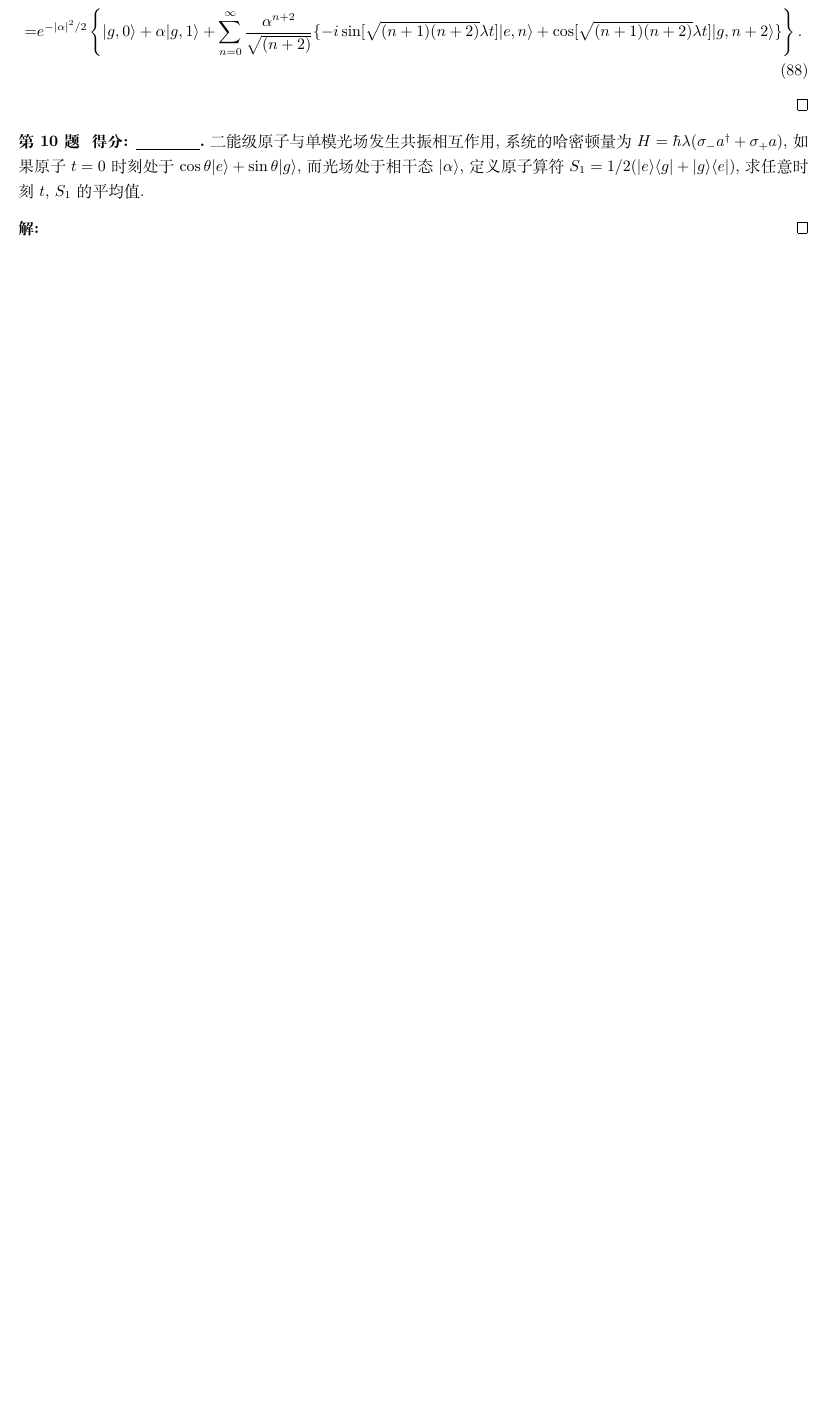
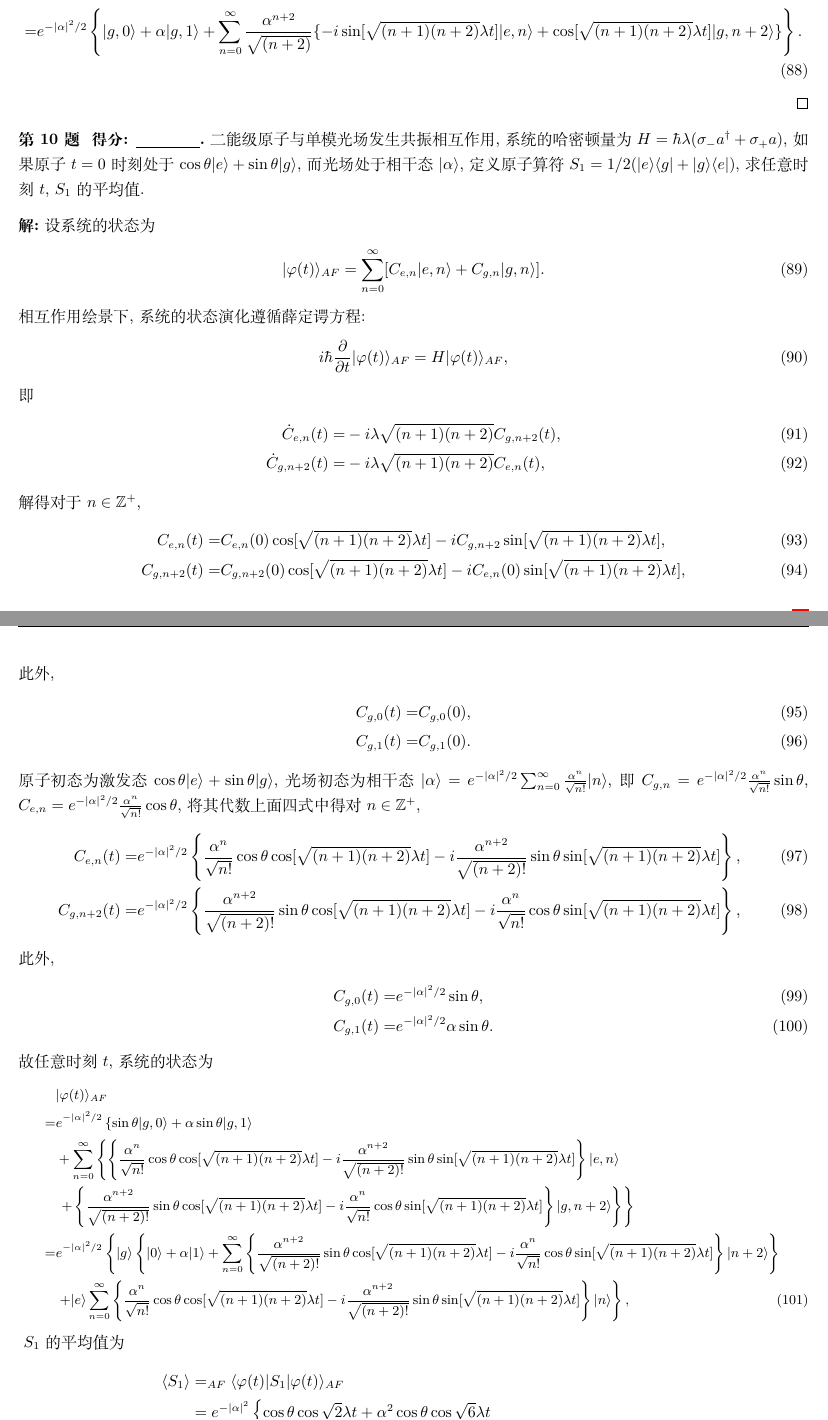
Before and after one commit to Chen-Jialin/Quantum-Optics-Exams, a LaTeX problem sheet (Exam-2014/exam-2014-sol.tex): part of page 10 of 11 before the commit and two parts of pages 10 and 11 of 12 after it, the two joined at a grey line, cut so that both start at the same text, the shorter picture padded with empty space. Compiled offline with XeLaTeX.

Commit message:
2014-10 finished

```diff
--- a/Exam-2014/exam-2014-sol.tex
+++ b/Exam-2014/exam-2014-sol.tex
@@ -473,7 +473,57 @@
     二能级原子与单模光场发生共振相互作用, 系统的哈密顿量为 $H=\hbar\lambda(\sigma_-a^{\dagger}+\sigma_+a)$, 如果原子 $t=0$ 时刻处于 $\cos\theta\lvert e\rangle+\sin\theta\lvert g\rangle$, 而光场处于相干态 $\lvert\alpha\rangle$, 定义原子算符 $S_1=1/2(\lvert e\rangle\langle g\rvert+\lvert g\rangle\langle e\rvert)$, 求任意时刻 $t$, $S_1$ 的平均值.
 \end{prob}
 \begin{sol}
-
+    设系统的状态为
+    \begin{align}
+        \lvert\varphi(t)\rangle_{AF}=\sum_{n=0}^{\infty}[C_{e,n}\lvert e,n\rangle+C_{g,n}\lvert g,n\rangle].
+    \end{align}
+    相互作用绘景下, 系统的状态演化遵循薛定谔方程:
+    \begin{align}
+        i\hbar\frac{\partial}{\partial t}\lvert\varphi(t)\rangle_{AF}=H\lvert\varphi(t)\rangle_{AF},
+    \end{align}
+    即
+    \begin{align}
+        \dot{C}_{e,n}(t)=&-i\lambda\sqrt{(n+1)(n+2)}C_{g,n+2}(t),\\
+        \dot{C}_{g,n+2}(t)=&-i\lambda\sqrt{(n+1)(n+2)}C_{e,n}(t),
+    \end{align}
+    解得对于 $n\in\mathbb{Z}^+$,
+    \begin{align}
+        C_{e,n}(t)=&C_{e,n}(0)\cos[\sqrt{(n+1)(n+2)}\lambda t]-iC_{g,n+2}\sin[\sqrt{(n+1)(n+2)}\lambda t],\\
+        C_{g,n+2}(t)=&C_{g,n+2}(0)\cos[\sqrt{(n+1)(n+2)}\lambda t]-iC_{e,n}(0)\sin[\sqrt{(n+1)(n+2)}\lambda t],
+    \end{align}
+    此外,
+    \begin{align}
+        C_{g,0}(t)=&C_{g,0}(0),\\
+        C_{g,1}(t)=&C_{g,1}(0).
+    \end{align}
+    原子初态为激发态 $\cos\theta\lvert e\rangle+\sin\theta\lvert g\rangle$, 光场初态为相干态 $\lvert\alpha\rangle=e^{-\abs{\alpha}^2/2}\sum_{n=0}^{\infty}\frac{\alpha^n}{\sqrt{n!}}\lvert n\rangle$, 即 $C_{g,n}=e^{-\abs{\alpha}^2/2}\frac{\alpha^n}{\sqrt{n!}}\sin\theta$, $C_{e,n}=e^{-\abs{\alpha}^2/2}\frac{\alpha^n}{\sqrt{n!}}\cos\theta$, 将其代数上面四式中得对 $n\in\mathbb{Z}^+$,
+    \begin{align}
+        C_{e,n}(t)=&e^{-\abs{\alpha}^2/2}\left\{\frac{\alpha^n}{\sqrt{n!}}\cos\theta\cos[\sqrt{(n+1)(n+2)}\lambda t]-i\frac{\alpha^{n+2}}{\sqrt{(n+2)!}}\sin\theta\sin[\sqrt{(n+1)(n+2)}\lambda t]\right\},\\
+        C_{g,n+2}(t)=&e^{-\abs{\alpha}^2/2}\left\{\frac{\alpha^{n+2}}{\sqrt{(n+2)!}}\sin\theta\cos[\sqrt{(n+1)(n+2)}\lambda t]-i\frac{\alpha^n}{\sqrt{n!}}\cos\theta\sin[\sqrt{(n+1)(n+2)}\lambda t]\right\},
+    \end{align}
+    此外,
+    \begin{align}
+        C_{g,0}(t)=&e^{-\abs{\alpha}^2/2}\sin\theta,\\
+        C_{g,1}(t)=&e^{-\abs{\alpha}^2/2}\alpha\sin\theta.
+    \end{align}
+    故任意时刻 $t$, 系统的状态为
+    {\small
+    \begin{align}
+        \notag&\lvert\varphi(t)\rangle_{AF}\\
+        \notag=&e^{-\abs{\alpha}^2/2}\left\{\sin\theta\lvert g,0\rangle+\alpha\sin\theta\lvert g,1\rangle\right.\\
+        \notag&+\sum_{n=0}^{\infty}\left\{\left\{\frac{\alpha^n}{\sqrt{n!}}\cos\theta\cos[\sqrt{(n+1)(n+2)}\lambda t]-i\frac{\alpha^{n+2}}{\sqrt{(n+2)!}}\sin\theta\sin[\sqrt{(n+1)(n+2)}\lambda t]\right\}\lvert e,n\rangle\right.\\
+        \notag&\left.\left.+\left\{\frac{\alpha^{n+2}}{\sqrt{(n+2)!}}\sin\theta\cos[\sqrt{(n+1)(n+2)}\lambda t]-i\frac{\alpha^n}{\sqrt{n!}}\cos\theta\sin[\sqrt{(n+1)(n+2)}\lambda t]\right\}\lvert g,n+2\rangle\right\}\right\}\\
+        \notag=&e^{-\abs{\alpha}^2/2}\left\{\lvert g\rangle\left\{\lvert 0\rangle+\alpha\lvert 1\rangle+\sum_{n=0}^{\infty}\left\{\frac{\alpha^{n+2}}{\sqrt{(n+2)!}}\sin\theta\cos[\sqrt{(n+1)(n+2)}\lambda t]-i\frac{\alpha^n}{\sqrt{n!}}\cos\theta\sin[\sqrt{(n+1)(n+2)}\lambda t]\right\}\lvert n+2\rangle\right\}\right.\\
+        &\left.+\lvert e\rangle\sum_{n=0}^{\infty}\left\{\frac{\alpha^n}{\sqrt{n!}}\cos\theta\cos[\sqrt{(n+1)(n+2)}\lambda t]-i\frac{\alpha^{n+2}}{\sqrt{(n+2)!}}\sin\theta\sin[\sqrt{(n+1)(n+2)}\lambda t]\right\}\lvert n\rangle\right\},
+    \end{align}
+    }
+    $S_1$ 的平均值为
+    \begin{align}
+        \notag\langle S_1\rangle&=_{AF}\langle\varphi(t)\rvert S_1\lvert\varphi(t)\rangle_{AF}\\
+        \notag&=e^{-\abs{\alpha}^2}\left\{\cos\theta\cos\sqrt{2}\lambda t+\alpha^2\cos\theta\cos\sqrt{6}\lambda t\right.\\
+        \notag&+\sum_{n=2}^{\infty}\alpha^{2n}\sin\theta\cos\theta\left\{\frac{1}{n!}\cos[\sqrt{(n-1)n}\lambda t]\cos[\sqrt{(n+1)(n+2)}\lambda t]\right.\\
+        &+\left.\left.+\frac{1}{\sqrt{(n-2)!(n+2)!}}\sin[\sqrt{(n-1)n}\lambda t]\sin[\sqrt{(n+1)(n+2)}\lambda t]\right\}\right\}.
+    \end{align}
 \end{sol}
 
 \begin{prob}
```
Also changed, not shown: Exam-2014/exam-2014-sol.tex (8 more changed lines).
